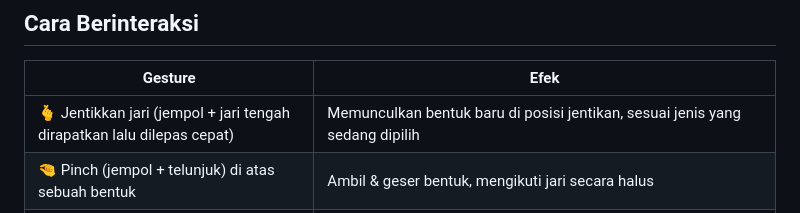
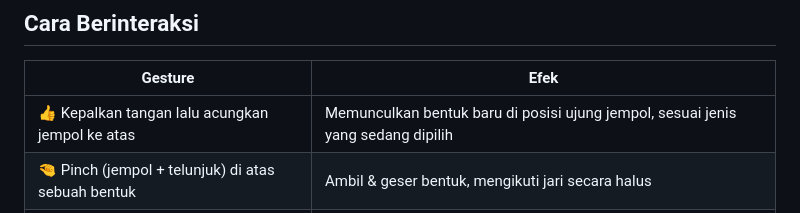
Before and after one commit to FatihZakwan/3D-Shape, a Markdown page: Readme.md, the part around the change. Rendered like a GitHub page.

Commit message:
pake jempol

```diff
--- a/Readme.md
+++ b/Readme.md
@@ -29,7 +29,7 @@ macet di layar loading, pindah ke cara server lokal di atas.)
 
 | Gesture | Efek |
 |---|---|
-| 🫰 Jentikkan jari (jempol + jari tengah dirapatkan lalu dilepas cepat) | Memunculkan bentuk baru di posisi jentikan, sesuai jenis yang sedang dipilih |
+| 👍 Kepalkan tangan lalu acungkan jempol ke atas | Memunculkan bentuk baru di posisi ujung jempol, sesuai jenis yang sedang dipilih |
 | 🤏 Pinch (jempol + telunjuk) di atas sebuah bentuk | Ambil & geser bentuk, mengikuti jari secara halus |
 | 🤏🤏 Pegang bentuk dengan satu tangan, lalu pinch juga dengan tangan satunya di dekat bentuk itu | **Resize & rotate**: tarik tangan menjauh = besar, dekatkan = kecil, putar tangan = memutar bentuknya |
 | ✌️ Bentuk gesture "V" (telunjuk + jari tengah, lainnya dilipat) | Ganti jenis bentuk berikutnya yang akan dibuat (bola → kubus → kerucut → piramida → tabung → donat → ulang) — muncul label mengambang menunjukkan pilihan saat ini |
```
